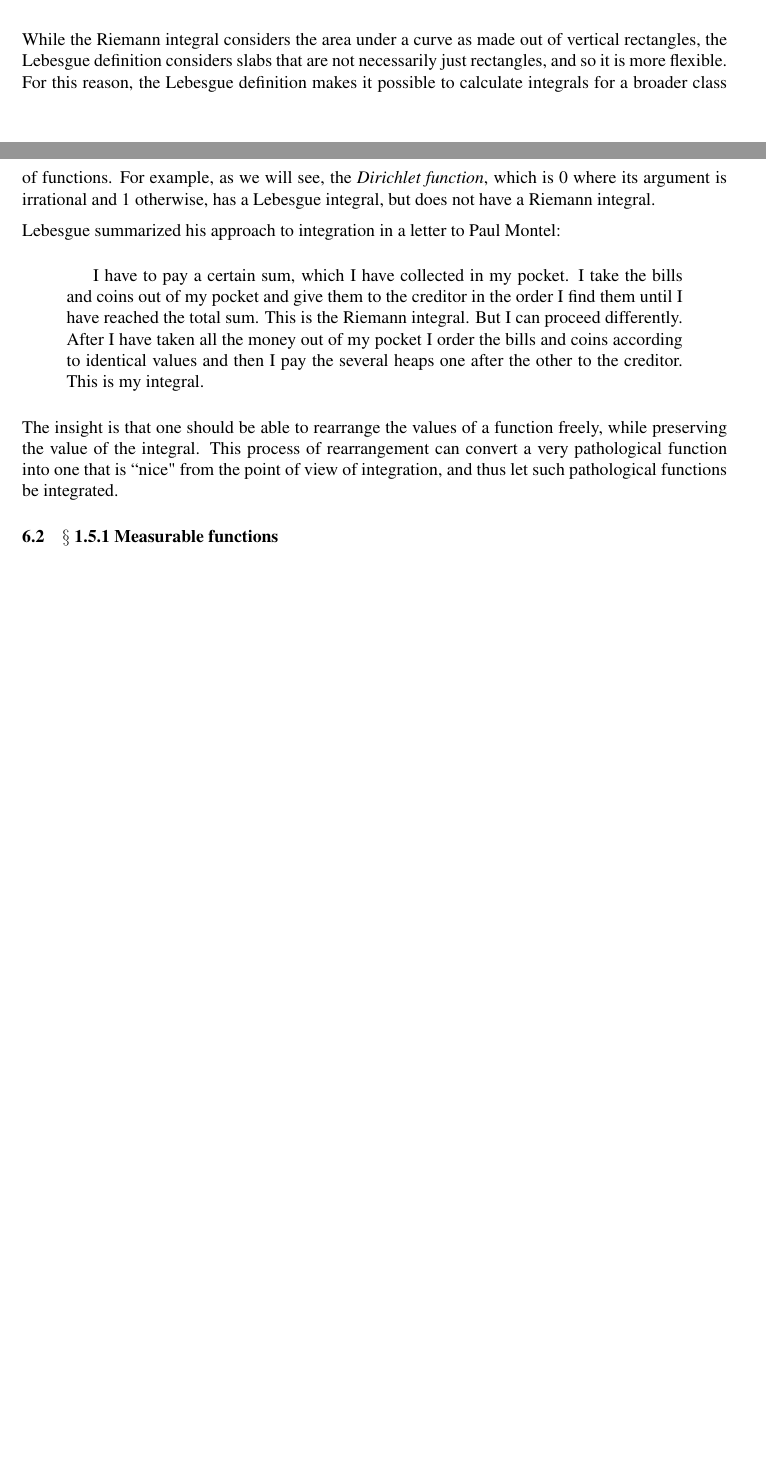
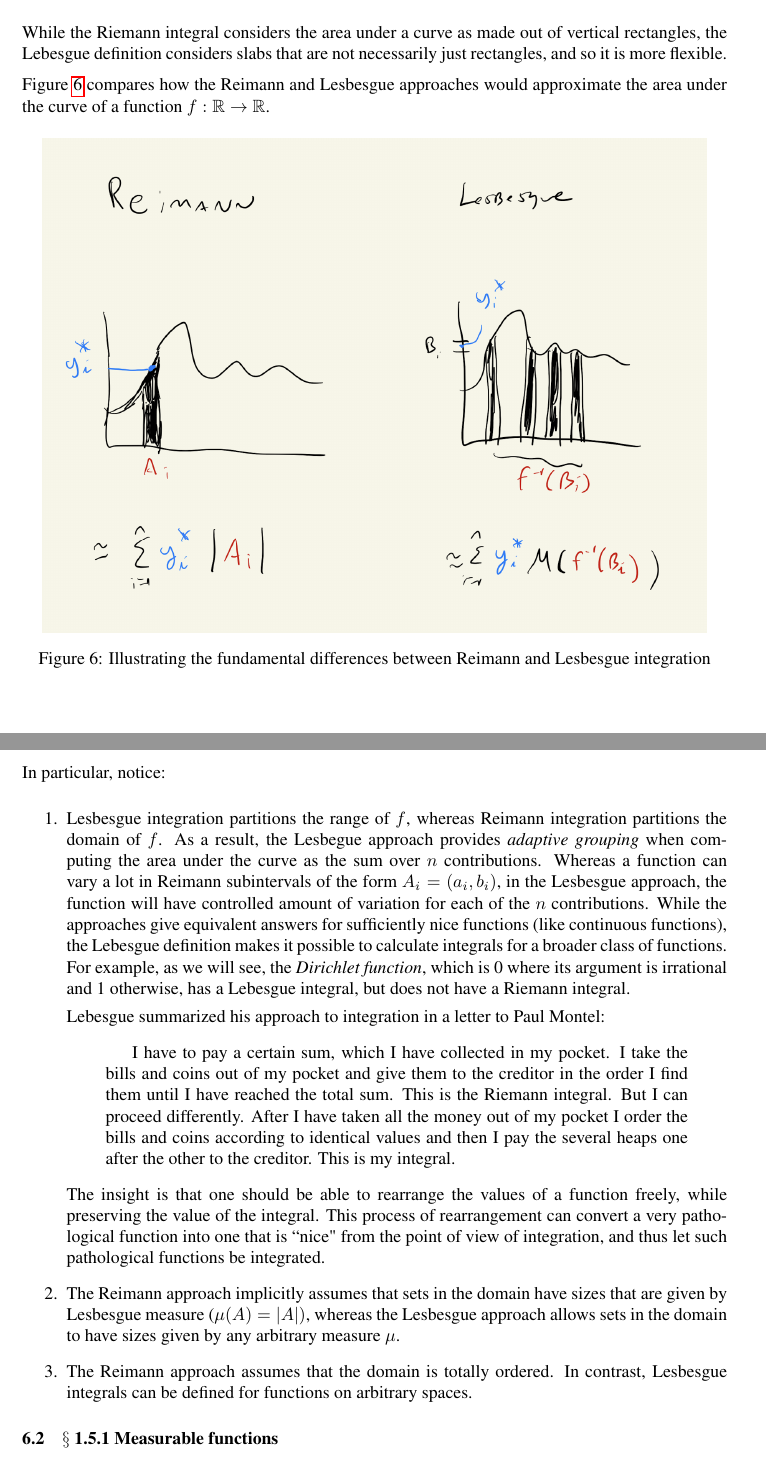
Before and after one commit to mikewojnowicz/probability_and_measure_theory, a LaTeX document (ash_notes/ash_notes.tex): two parts of pages 34 and 35 of 43 before the commit and two parts of pages 34 and 35 of 44 after it, joined at a grey line, cut so that both start at the same text, the shorter picture padded with empty space. The pictures show the PDF file ash_notes/ash_notes.pdf that the author committed with the source.

Commit message:
Update my write-up on the intutition in comparing Reimann and Lesbesgue approaches to integration.

```diff
--- a/ash_notes/ash_notes.tex
+++ b/ash_notes/ash_notes.tex
@@ -1457,4 +1457,3 @@ In this section, we will introduce the general theory of integration of a functi
 
 Folland summarizes the difference between the Riemann and Lebesgue approaches thus: ``to compute the Riemann integral of $f$, one partitions the domain [...] into subintervals", while in the Lebesgue integral, ``one is in effect partitioning the range of $f$ " \cite{folland1999real}.
 
-\begin{figure}[H]
@@ -1475,9 +1470,20 @@ For another example, this time in two dimensions, suppose we want to find a moun
 \end{figure}
 \end{itemize}
 
-While the Riemann integral considers the area under a curve as made out of vertical rectangles, the Lebesgue definition considers slabs that are not necessarily just rectangles, and so it is more flexible. For this reason, the Lebesgue definition makes it possible to calculate integrals for a broader class of functions. For example, as we will see, the \textit{Dirichlet function}, which is 0 where its argument is irrational and 1 otherwise, has a Lebesgue integral, but does not have a Riemann integral.
-
-
+While the Riemann integral considers the area under a curve as made out of vertical rectangles, the Lebesgue definition considers slabs that are not necessarily just rectangles, and so it is more flexible.
+
+Figure \ref{fig:lesbesgue_vs_reimann} compares how the Reimann and Lesbesgue approaches would approximate the area under the curve of a function $f : \R \to \R$.
+
+\begin{figure}[H]
+\centering
+\includegraphics[width=.7\textwidth, angle=270]{images/lesbesgue_vs_reimann}
+\caption{Illustrating the fundamental differences between Reimann and Lesbesgue integration}
+\label{fig:lesbesgue_vs_reimann}
+\end{figure}
+
+ In particular, notice:
+\begin{enumerate}
+\item Lesbesgue integration partitions the range of $f$, whereas Reimann integration partitions the domain of $f$. As a result, the Lesbegue approach provides \textit{adaptive grouping} when computing the area under the curve as the sum over $n$ contributions.  Whereas a function can vary a lot in Reimann subintervals of the form $A_i = (a_i,b_i)$, in the Lesbesgue approach, the function will have controlled amount of variation for each of the $n$ contributions.  While the approaches give equivalent answers for sufficiently nice functions (like continuous functions), the Lebesgue definition makes it possible to calculate integrals for a broader class of functions. For example, as we will see, the \textit{Dirichlet function}, which is 0 where its argument is irrational and 1 otherwise, has a Lebesgue integral, but does not have a Riemann integral.
 
 Lebesgue summarized his approach to integration in a letter to Paul Montel:
 \begin{quotation}
@@ -1487,6 +1493,10 @@ I have to pay a certain sum, which I have collected in my pocket.  I take the bi
 
 
 The insight is that one should be able to rearrange the values of a function freely, while preserving the value of the integral.  This process of rearrangement can convert a very pathological function into one that is ``nice" from the point of view of integration, and thus let such pathological functions be integrated.
+
+\item The Reimann approach implicitly assumes that sets in the domain have sizes that are given by Lesbesgue measure ($\mu(A) = |A|)$, whereas the Lesbesgue approach allows sets in the domain to have sizes given by any arbitrary measure $\mu$.
+\item The Reimann approach assumes that the domain is totally ordered.  In contrast, Lesbesgue integrals can be defined for functions on arbitrary spaces.
+\end{enumerate}
 
 
 \subsection{$\S$ 1.5.1 Measurable functions}
```
Also changed, not shown: ash_notes/ash_notes.pdf, ash_notes/ash_notes.tex (8 more changed lines).
